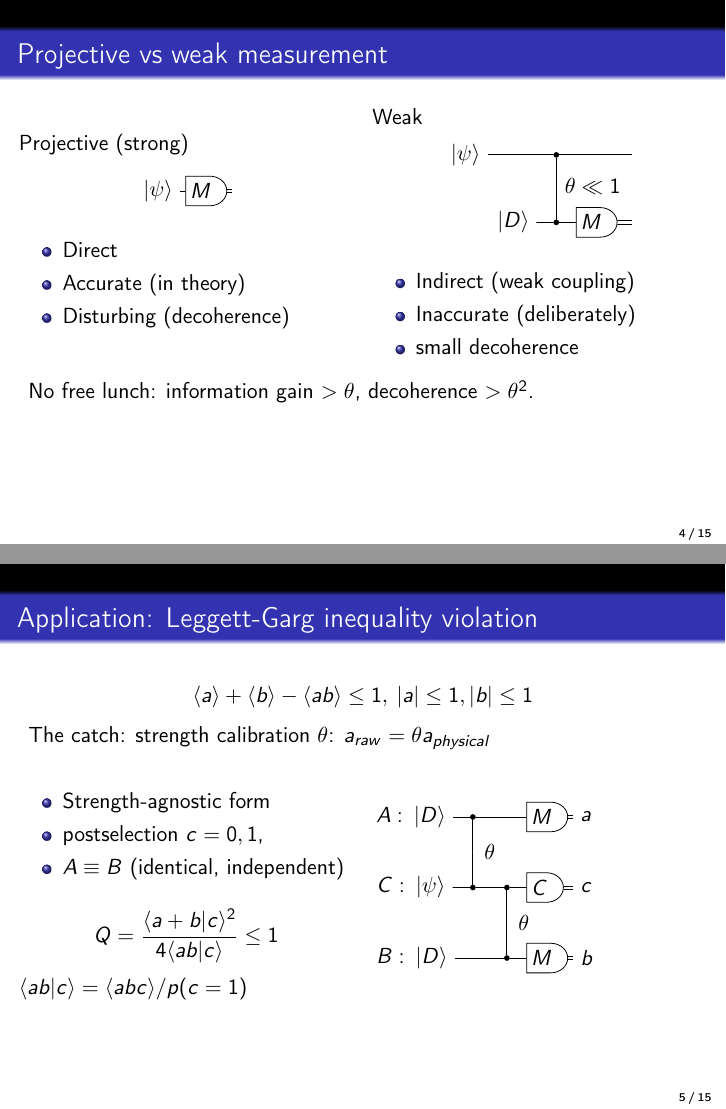
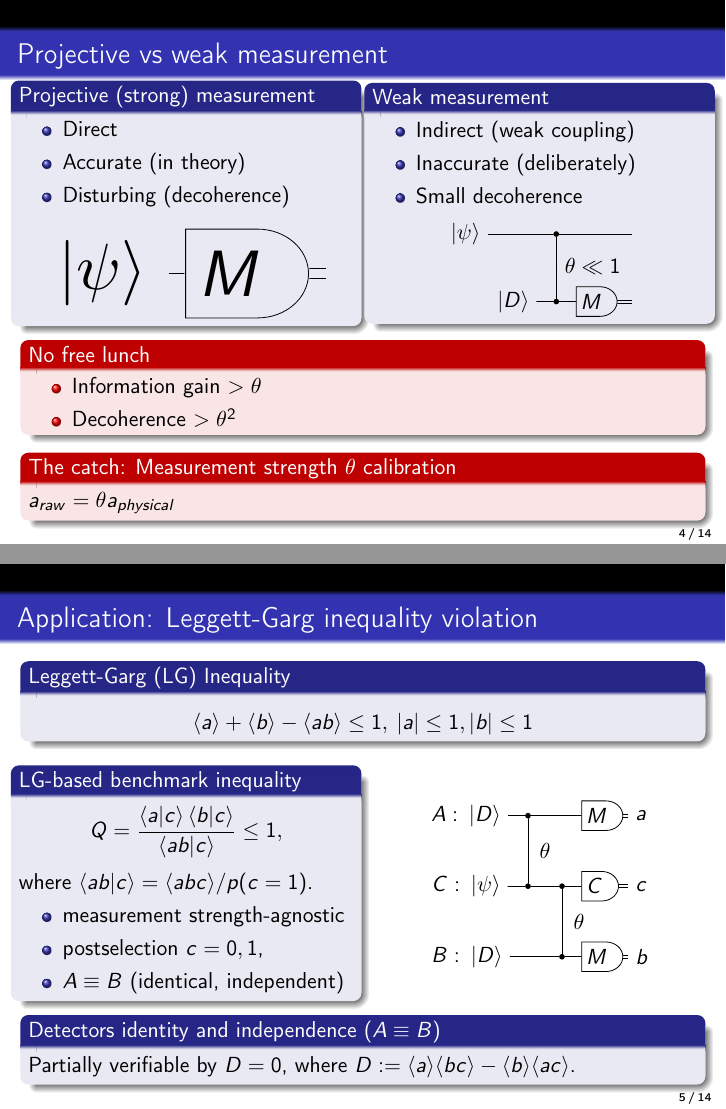
Before and after one commit to Tomev/IQM_Research_Award_2026, LaTeX slides (txt/IQM/Leggett-Garg Inequality-based Quantum Computers Quality.tex): pages 4 and 5 of 15 before the commit and pages 4 and 5 of 14 after it, joined at a grey line. Compiled offline with pdfLaTeX.

Commit message:
update(presentation): Update presentation layout of the already prepared slides.

```diff
--- a/txt/IQM/Leggett-Garg Inequality-based Quantum Computers Quality.tex
+++ b/txt/IQM/Leggett-Garg Inequality-based Quantum Computers Quality.tex
@@ -254,9 +254,13 @@
 	\begin{frame}{Motivation}
 
 		\begin{itemize}
+
 			\item Need for independent benchmarking tools
+
 			\item With accordance to European Quantum Strategy
+
 			\item The use of Star-topology devices in the advent of  Constellation-type devices
+
 			\item ...
 		\end{itemize}
 
@@ -266,45 +272,58 @@
 		Executive summary ( judging panel made up of Department Heads, Management, and VPs of Technology)
+
+
 		\begin{itemize}
 			\item What we did
 			\item Additional technical results (Star Device Qubit Selector, FakeSirius)
 		\end{itemize}
+
 	\end{frame}
 
+
 	\begin{frame}{Projective vs weak measurement}
-		\vspace{-1cm}
+
+		\vspace{-0.4cm}
 
 		\begin{columns}
+
+
 			\begin{column}{0.5\textwidth}
-			Projective (strong)
-				\begin{center}
-				\begin{tikzpicture}[scale=1]
-				\begin{yquant*}
-				qubit {} q[1];
+				\begin{block}{Projective (strong) measurement}
 
-				init  {$\ket \psi$} q[0];
-				dmeter {$M$} q[0];
-				\end{yquant*}
-			\end{tikzpicture}
-			\end{center}
 					\begin{itemize}
 						\item Direct
 						\item Accurate (in theory)
 						\item Disturbing (decoherence)
 					\end{itemize}
-
+					\begin{center}
+						\begin{figure}[height=2cm]
+							\begin{tikzpicture}[scale=3]
+								\begin{yquant*}
+									qubit {} q[1];
+									init  {$\ket \psi$} q[0];
+									dmeter {$M$} q[0];
+								\end{yquant*}
+							\end{tikzpicture}
+						\end{figure}
+					\end{center}
+				\end{block}
 			\end{column}
 
+
 			\begin{column}{0.5\textwidth}
-			Weak
+				\begin{block}{Weak measurement}
+					\begin{itemize}
+						\item Indirect (weak coupling)
+						\item Inaccurate (deliberately)
+						\item Small decoherence
+					\end{itemize}
 					\begin{center}
 						\begin{tikzpicture}[scale=1]
 							\begin{yquant*}
 								qubit {} q[3];
 								discard q[1,2];
-				% q[1];
 								init  {$\ket \psi$} q[0];
 								init {$\ket D$} q[2];
-				%
 								[shape=yquant-circle, radius=0mm]
 								box {} q[1] |  q[0],q[2];
 								hspace {-3mm} q[1];
@@ -313,42 +332,57 @@
 							\end{yquant*}
 						\end{tikzpicture}
 					\end{center}
+				\end{block}
+			\end{column}
+
+
+		\end{columns}
+
+
+		\begin{alertblock}{No free lunch}
 			\begin{itemize}
-			\item Indirect (weak coupling)
-			\item Inaccurate (deliberately)
-			\item small decoherence
+				\item Information gain $>\theta$
+				\item Decoherence $>\theta^2$
 			\end{itemize}
+		\end{alertblock}
 
-			\end{column}
-		\end{columns}
-	\bigskip
 
-	No free lunch: information gain $>\theta$, decoherence $>\theta^2$.
+		\begin{alertblock}{The catch: Measurement strength $\theta$ calibration}
+			$a_{raw}=\theta a_{physical}$
+		\end{alertblock}
+
+
 	\end{frame}
 
 
 	\begin{frame}{Application: Leggett-Garg inequality violation}
-		\vspace{-1cm}
+
+		\begin{block}{Leggett-Garg (LG) Inequality}
 		$$
-	\langle  a\rangle+\langle  b\rangle-\langle  a b\rangle\leq 1,\:|a|\leq 1,|b|\leq 1
+		\langle a \rangle + \langle b \rangle - \langle ab \rangle \leq 1, \:|a|\leq 1,|b|\leq 1
 		$$
-	The catch: strength calibration  $\theta$: $a_{raw}=\theta a_{physical}$
-	\bigskip
+		\end{block}
+
 
 		\begin{columns}
 			\begin{column}{0.5\textwidth}
+				\begin{block}{LG-based benchmark inequality}
+					$$
+						Q = \frac{\braket{a}{c}\braket{b}{c}}{\braket{ab}{c}} \leq 1,
+					$$
+					where $\langle ab|c\rangle=\langle abc\rangle/p(c=1)$.
 					\begin{itemize}
-\item Strength-agnostic form
+						\item measurement strength-agnostic
 						\item postselection $c=0,1$,
 						\item  $A\equiv B$ (identical, independent)
 					\end{itemize}
 
-	$$
-	Q=\frac{\langle a+b|c\rangle^2}{4\langle ab|c\rangle}
-		\leq 1$$
-	$\langle ab|c\rangle=\langle abc\rangle/p(c=1)$
+
+				\end{block}
 			\end{column}
+
 			\begin{column}{0.5\textwidth}
+				\begin{center}
 					\begin{tikzpicture}[scale=1]
 						\begin{yquant*}
 							qubit {} q[5];
@@ -378,5 +412,13 @@
 							output {$b$} q[4];
 						\end{yquant*}
 					\end{tikzpicture}
+				\end{center}
 			\end{column}
+
 		\end{columns}
+
+		\begin{block}{Detectors identity and independence ($A \equiv B$)}
+
+			Partially verifiable by $D = 0$, where $D := \langle a \rangle \langle bc \rangle - \langle b \rangle \langle ac \rangle $.
+
+		\end{block}
@@ -395,3 +428,28 @@
 
 
 
+	\begin{frame}{A test with strength dependence on $\lambda=\sin\theta$}
+
+		\begin{columns}
+
+			\begin{column}{0.4\textwidth}
+				\begin{block}{Setup}
+					$$A = B = Z = \ketbra{0} - \ketbra{1}$$
+					$$C = \ketbra{\psi_-} $$
+					$$\ket{\psi} = \ket{\psi_+}$$
+					$$
+					\ket{\psi_\pm} = \cos \frac{\psi}{2}\ket{1} \pm \sin \frac{\psi}{2}\ket{0}
+					$$
+				\end{block}
+			\end{column}
+
+
+			\begin{column}{0.6\textwidth}
+				\begin{figure}
+					\includegraphics[scale=.7]{figs/lgapar.pdf}
+					\caption{Dependence of $Q$ on $\psi$.}
+				\end{figure}
+			\end{column}
+
+
+		\end{columns}
```
Also changed, not shown: txt/IQM/Leggett-Garg Inequality-based Quantum Computers Quality.pdf, txt/IQM/Leggett-Garg Inequality-based Quantum Computers Quality.tex (90 more changed lines). Lines whose indentation alone changed are shown as unchanged.
